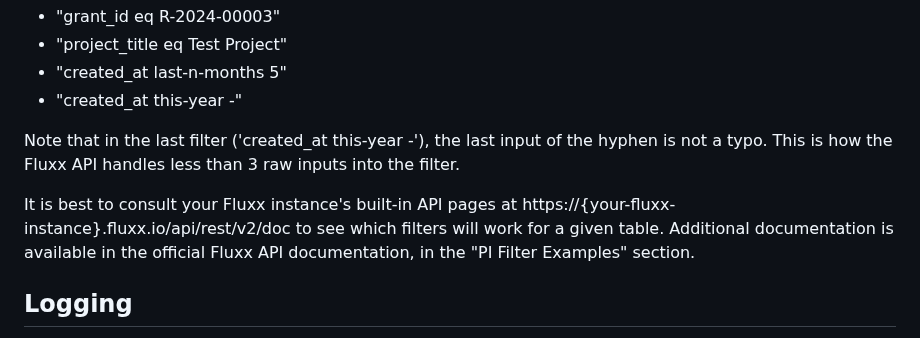
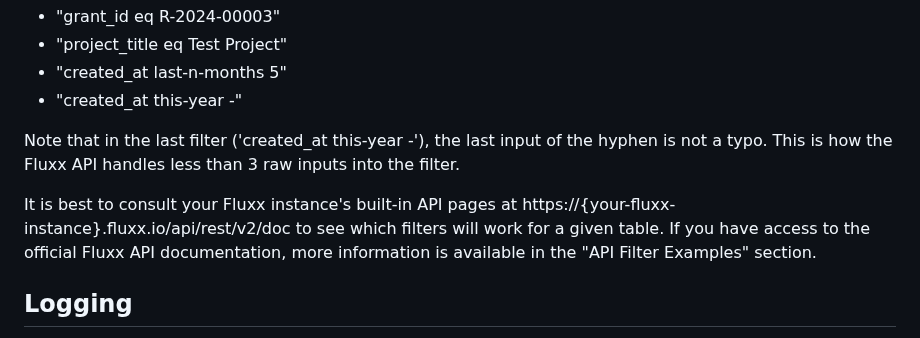
Before and after one commit to RockefellerArchiveCenter/fluxx_exporter, a Markdown page: README.md, the part around the change. GitHub-like rendering.

Commit message:
rephrase sentence on Fluxx API docs

```diff
--- a/README.md
+++ b/README.md
@@ -164,7 +164,7 @@ Fluxx API filters generally consist of three parts, for example:
 
 Note that in the last filter ('created_at this-year -'), the last input of the hyphen is not a typo. This is how the Fluxx API handles less than 3 raw inputs into the filter.
 
-It is best to consult your Fluxx instance's built-in API pages at https://{your-fluxx-instance}.fluxx.io/api/rest/v2/doc to see which filters will work for a given table. Additional documentation is available in the official Fluxx API documentation, in the "PI Filter Examples" section.
+It is best to consult your Fluxx instance's built-in API pages at https://{your-fluxx-instance}.fluxx.io/api/rest/v2/doc to see which filters will work for a given table. If you have access to the official Fluxx API documentation, more information is available in the "API Filter Examples" section.
 
 ## Logging
 
```
